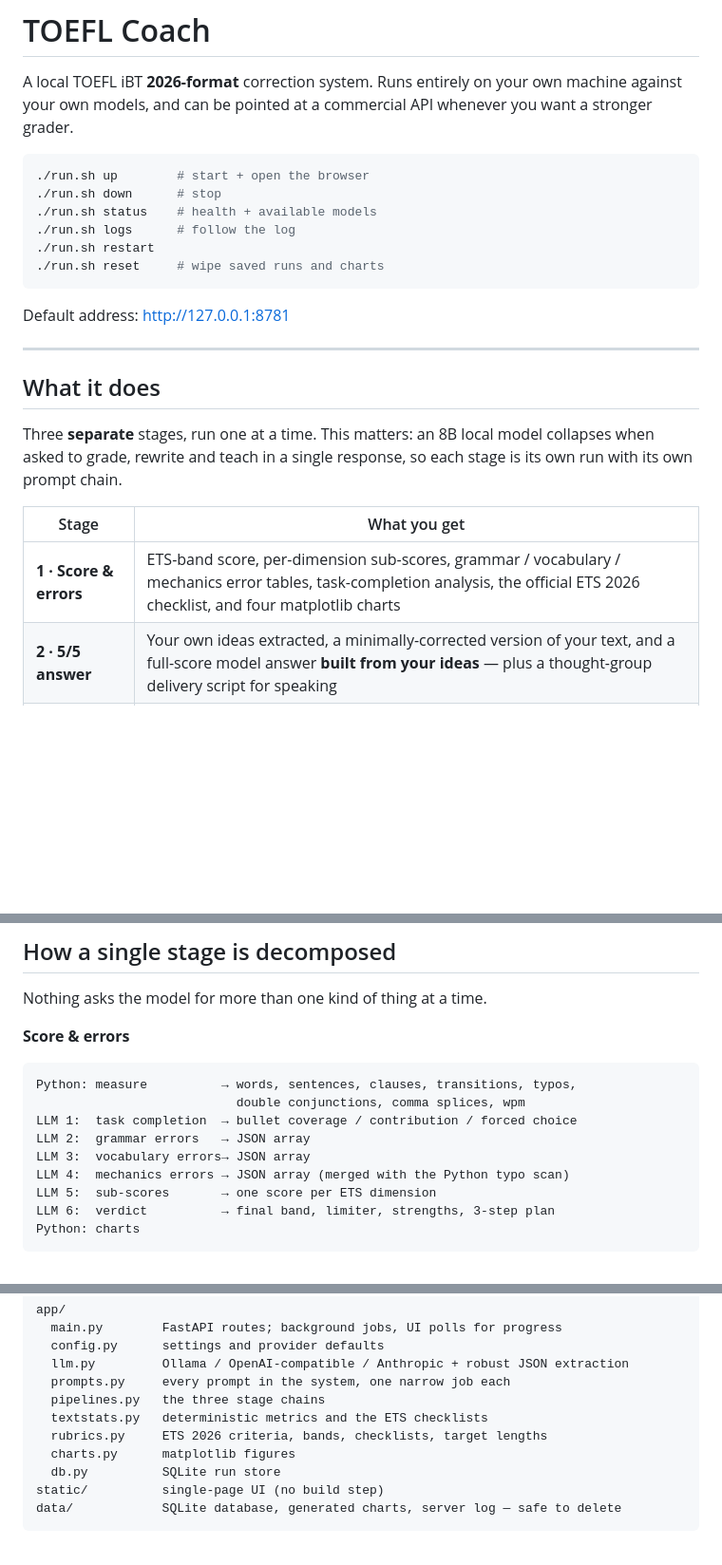
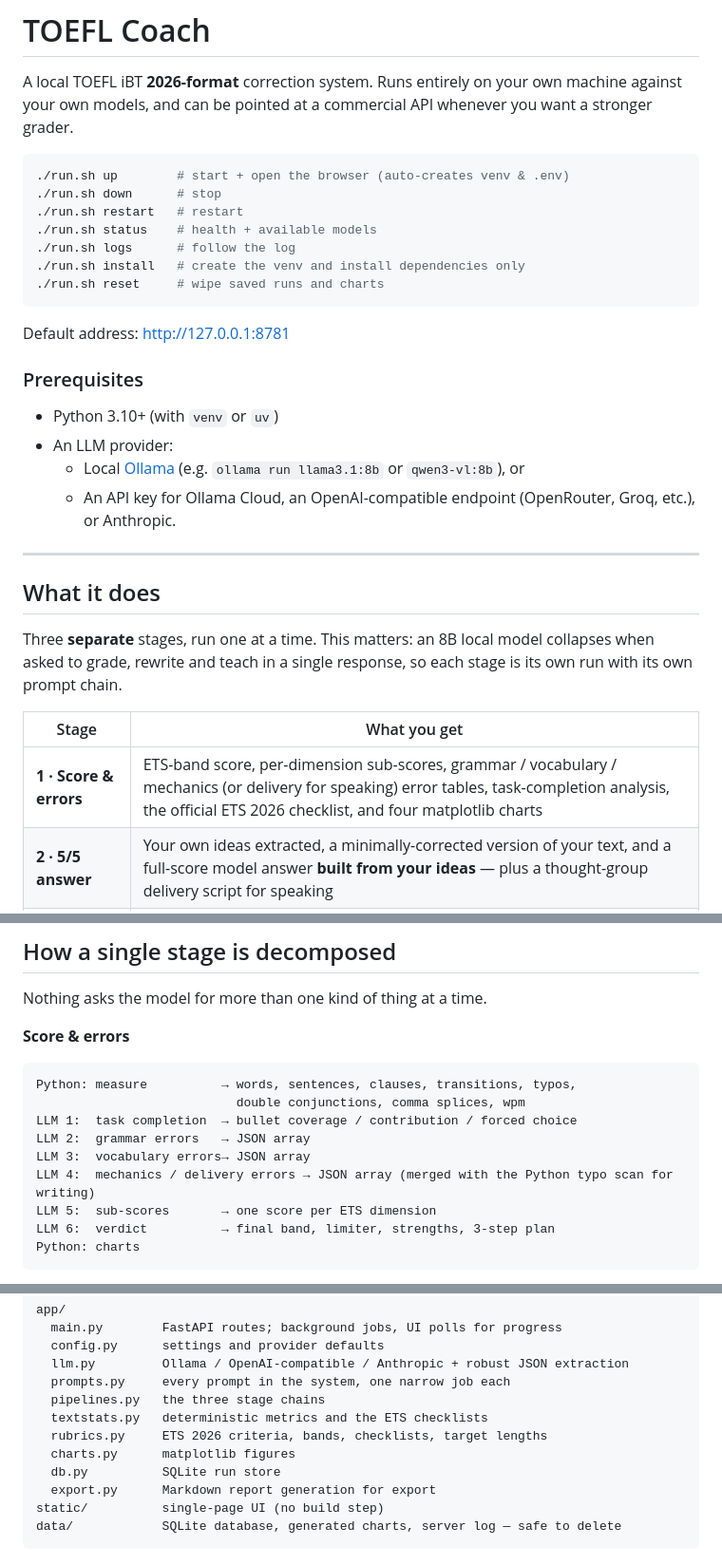
Before and after one commit to thisismmf/toefl-coach, a Markdown page: README.md, 3 parts joined by grey strips. Shown at 95% size. GitHub-like rendering; blank space fills up the shorter version.

````diff
--- a/README.md
+++ b/README.md
@@ -5,15 +5,23 @@ machine against your own models, and can be pointed at a commercial API whenever
 you want a stronger grader.
 
 ```bash
-./run.sh up        # start + open the browser
+./run.sh up        # start + open the browser (auto-creates venv & .env)
 ./run.sh down      # stop
+./run.sh restart   # restart
 ./run.sh status    # health + available models
 ./run.sh logs      # follow the log
-./run.sh restart
+./run.sh install   # create the venv and install dependencies only
 ./run.sh reset     # wipe saved runs and charts
 ```
 
 Default address: <http://127.0.0.1:8781>
+
+### Prerequisites
+
+- Python 3.10+ (with `venv` or `uv`)
+- An LLM provider:
+  - Local [Ollama](https://ollama.com) (e.g. `ollama run llama3.1:8b` or `qwen3-vl:8b`), or
+  - An API key for Ollama Cloud, an OpenAI-compatible endpoint (OpenRouter, Groq, etc.), or Anthropic.
 
 ---
 
@@ -25,7 +33,7 @@ stage is its own run with its own prompt chain.
 
 | Stage | What you get |
 |---|---|
-| **1 · Score & errors** | ETS-band score, per-dimension sub-scores, grammar / vocabulary / mechanics error tables, task-completion analysis, the official ETS 2026 checklist, and four matplotlib charts |
+| **1 · Score & errors** | ETS-band score, per-dimension sub-scores, grammar / vocabulary / mechanics (or delivery for speaking) error tables, task-completion analysis, the official ETS 2026 checklist, and four matplotlib charts |
 | **2 · 5/5 answer** | Your own ideas extracted, a minimally-corrected version of your text, and a full-score model answer **built from your ideas** — plus a thought-group delivery script for speaking |
 | **3 · Lesson & drills** | For each error category: a short lesson organised by *pattern* (with the Persian-interference root cause), then 8–12 targeted exercises with answers, plus a 7-day study plan |
 
@@ -57,7 +65,7 @@ Python: measure          → words, sentences, clauses, transitions, typos,
 LLM 1:  task completion  → bullet coverage / contribution / forced choice
 LLM 2:  grammar errors   → JSON array
 LLM 3:  vocabulary errors→ JSON array
-LLM 4:  mechanics errors → JSON array (merged with the Python typo scan)
+LLM 4:  mechanics / delivery errors → JSON array (merged with the Python typo scan for writing)
 LLM 5:  sub-scores       → one score per ETS dimension
 LLM 6:  verdict          → final band, limiter, strengths, 3-step plan
 Python: charts
@@ -172,6 +180,7 @@ app/
   rubrics.py     ETS 2026 criteria, bands, checklists, target lengths
   charts.py      matplotlib figures
   db.py          SQLite run store
+  export.py      Markdown report generation for export
 static/          single-page UI (no build step)
 data/            SQLite database, generated charts, server log — safe to delete
 ```
````
Also changed, not shown: other parts of README.md (+0 -1 lines).
